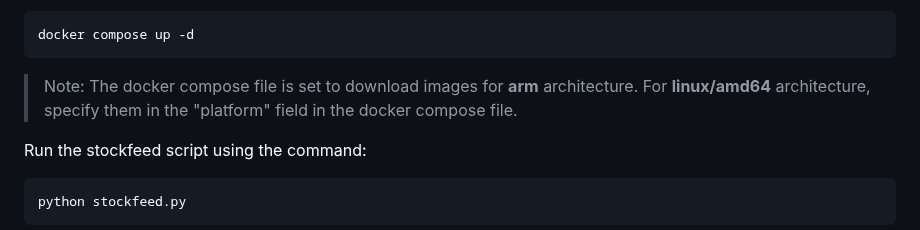
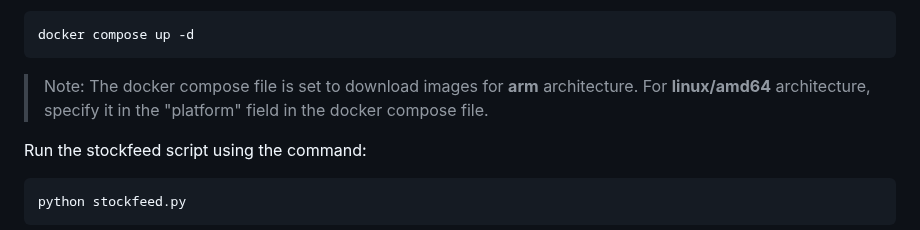
Before and after one commit to velakuruday/Event-Driven-Stock-Data-Indexer, a Markdown page: README.md, the part around the change. GitHub-like rendering.

Commit message:
NAme changes

````diff
--- a/README.md
+++ b/README.md
@@ -62,7 +62,7 @@ docker compose up -d
 ```
 >
 > Note: The docker compose file is set to download images for **arm** architecture.
-> For **linux/amd64** architecture, specify them in the "platform"
+> For **linux/amd64** architecture, specify it in the "platform"
 > field in the docker compose file.
 
 Run the stockfeed script using the command:
````
